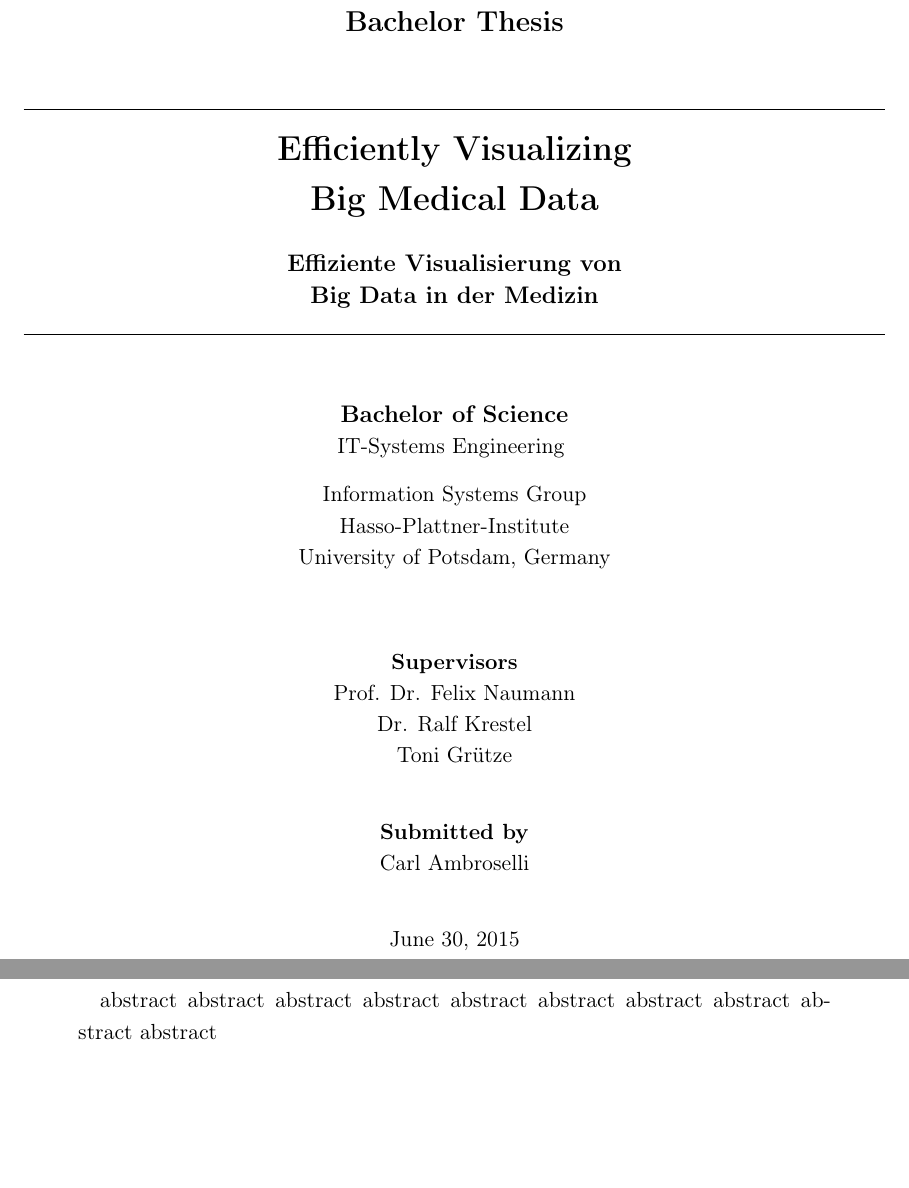
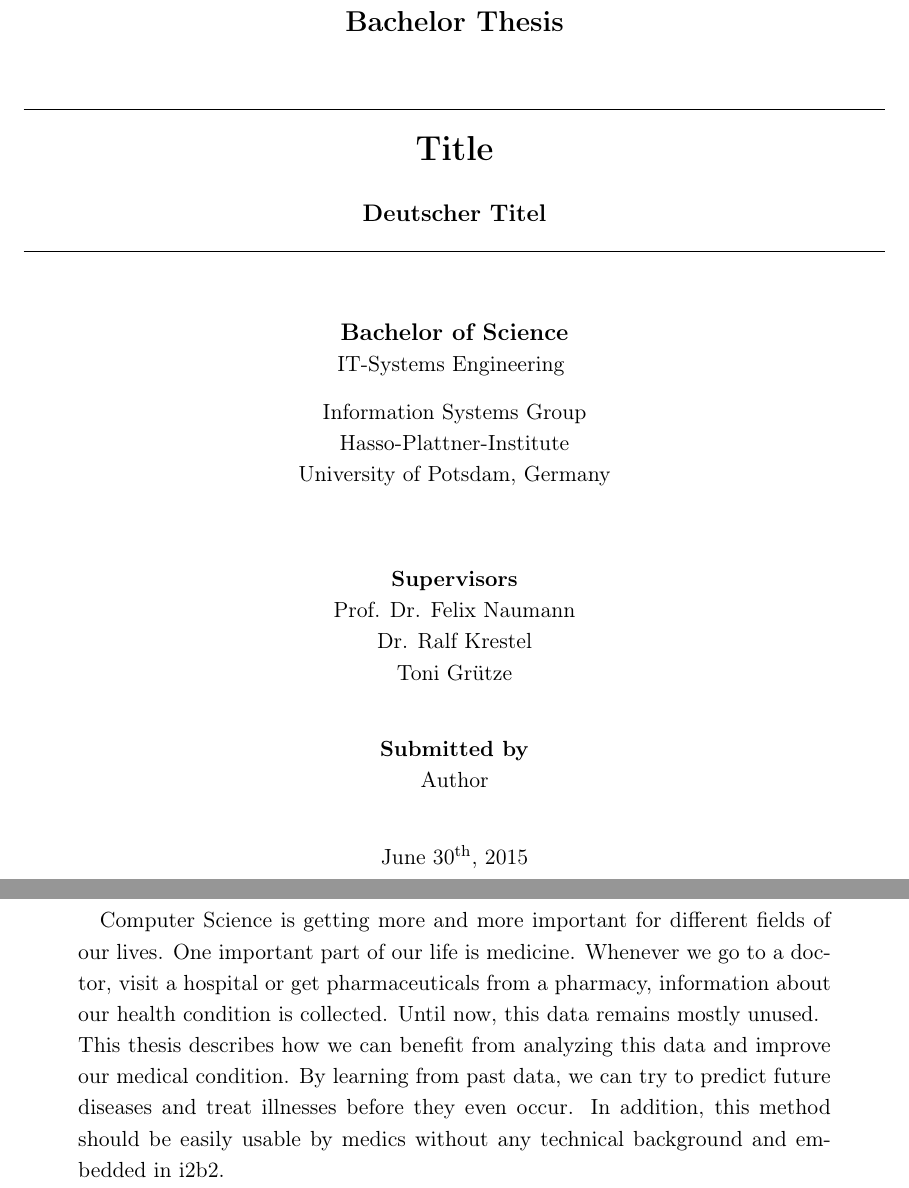
Before and after one commit to bp2014n2/Bachelor-Thesis, a LaTeX thesis (Thesis.tex, which reads chapters/02-abstract.tex, chapters/abstract.tex, chapters/titlepage.tex): two parts of pages 1 and 2 of 8, joined at a grey line, cut so that both start at the same text, the shorter picture padded with empty space. Compiled offline with pdfLaTeX; an older LaTeX class or package is replaced by its successor.

Commit message:
Author & title variables

```diff
--- a/Thesis.tex
+++ b/Thesis.tex
@@ -2,13 +2,13 @@
 
 \usepackage[T1]{fontenc}
 \usepackage[utf8]{inputenc}
-\usepackage{makeidx} %Zur automatischen Indexerstellung
+\usepackage{makeidx}
 \usepackage{amsfonts}
 \usepackage{amsmath}
 \usepackage{amssymb}
-\usepackage{float}    % Figures direkt im Textfluss
-\usepackage{url}      % Korrekter Satz von URLs
-\usepackage[usenames, dvipsnames]{color}    % Verwendung von Farben
+\usepackage{float}
+\usepackage{url}
+\usepackage[usenames, dvipsnames]{color}
 \usepackage{xparse}
 \usepackage{multirow}
 \usepackage{longtable}
--- a/chapters/02-abstract.tex
+++ /dev/null
@@ -1,15 +0,0 @@
-\begin{abstract}
-$ $\vspace{2cm}
-
-abstract
-abstract
-abstract
-abstract
-abstract
-abstract
-abstract
-abstract
-abstract
-abstract
-
-\end{abstract}
--- /dev/null
+++ b/chapters/abstract.tex
@@ -0,0 +1,7 @@
+\begin{abstract}
+$ $\vspace{2cm}
+
+Computer Science is getting more and more important for different fields of our lives. One important part of our life is medicine. Whenever we go to a doctor, visit a hospital or get pharmaceuticals from a pharmacy, information about our health condition is collected. Until now, this data remains mostly unused. \\
+This thesis describes how we can benefit from analyzing this data and improve our medical condition. By learning from past data, we can try to predict future diseases and treat illnesses before they even occur. In addition, this method should be easily usable by medics without any technical background and embedded in i2b2.
+
+\end{abstract}
--- a/chapters/01-titlepage.tex
+++ b/chapters/titlepage.tex
@@ -10,21 +10,22 @@
 		\vspace{0.5cm}
 
 		\rule{\textwidth}{0.4pt}
-    {\LARGE\bfseries Efficiently Visualizing \\Big Medical Data \par}
+    {\LARGE\bfseries{\thetitle} \par}
+
     \vspace{0.5cm}
 
-    {\large\bfseries{Effiziente Visualisierung von \\Big Data in der Medizin\par}}
+    {\large\bfseries{Deutscher Titel \par}}
 		\rule{\textwidth}{0.4pt}
 
 
     \vspace{1cm}
 
-    {\large\bfseries{Bachelor of Science}}\\
+    {\large\bfseries{Bachelor of Science}} \\
     IT-Systems Engineering
     \vspace{0.3cm}
 
-    Information Systems Group\\
-    Hasso-Plattner-Institute\\
+    Information Systems Group \\
+    Hasso-Plattner-Institute \\
     University of Potsdam, Germany
 
     \vspace{1.3cm}
@@ -32,15 +33,15 @@
 		\textbf{Supervisors}\\
 		Prof. Dr. Felix Naumann\\
 		Dr. Ralf Krestel\\
-                Toni Grütze
-
-                \vspace{0.8cm}
-
-		\textbf{Submitted by}\\
-	        Carl Ambroselli
+    Toni Grütze
 
     \vspace{0.8cm}
 
-    June 30, 2015
+		\textbf{Submitted by}\\
+		\theauthor
+
+    \vspace{0.8cm}
+
+    \usvardate\displaydate{submissiondate}
   \end{center}
 \end{titlepage}
```
Also changed, not shown: chapters/appendix.tex (+3 -1 lines), chapters/declaration.tex (+4 -4 lines), Thesis.tex (53 more changed lines).
